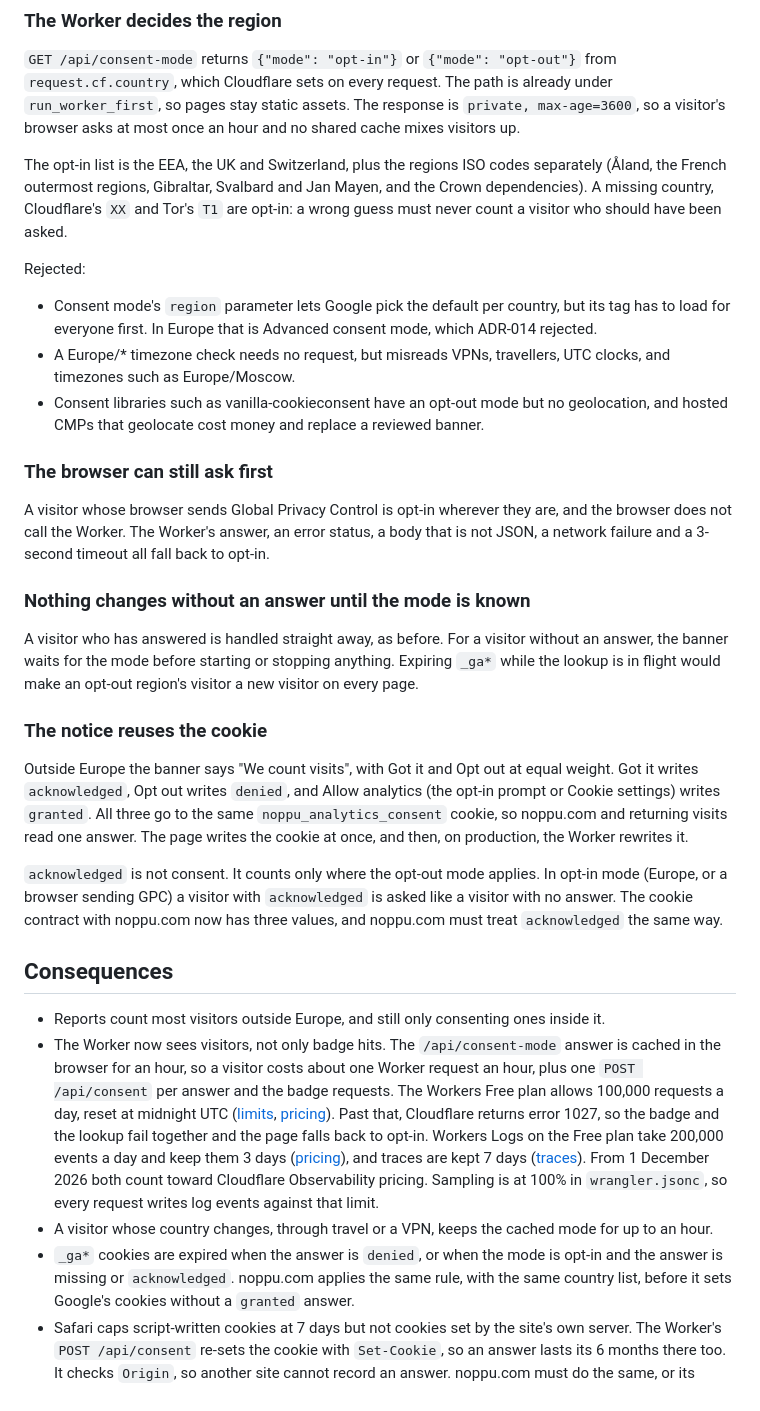
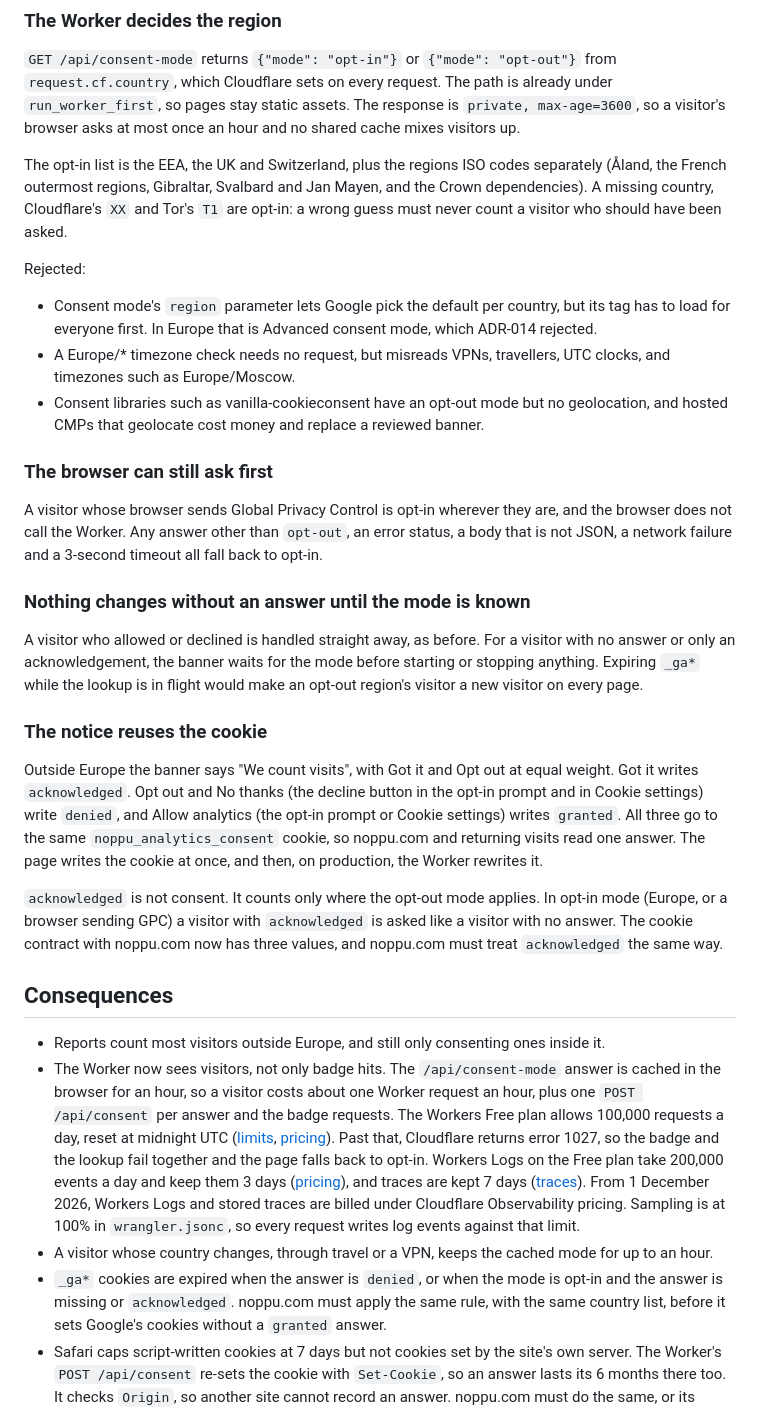
Before and after one commit to noppu-labs/ai-toolkit, a Markdown page: docs/adr/015-opt-out-analytics-outside-europe.md, the part around the change. Drawn GitHub-style.

Commit message:
docs: say who waits for the mode and tidy ADR-015 wording

```diff
--- a/docs/adr/015-opt-out-analytics-outside-europe.md
+++ b/docs/adr/015-opt-out-analytics-outside-europe.md
@@ -25,9 +25,8 @@ a visitor's browser asks at most once an hour and no shared cache mixes visitors
 
 The opt-in list is the EEA, the UK and Switzerland, plus the regions ISO codes separately
 (Åland, the French outermost regions, Gibraltar, Svalbard and Jan Mayen, and the Crown
-dependencies). A missing country,
-Cloudflare's `XX` and Tor's `T1` are opt-in: a wrong guess must never count a visitor who should
-have been asked.
+dependencies). A missing country, Cloudflare's `XX` and Tor's `T1` are opt-in: a wrong guess
+must never count a visitor who should have been asked.
 
 Rejected:
 
@@ -41,20 +40,22 @@ Rejected:
 ### The browser can still ask first
 
 A visitor whose browser sends Global Privacy Control is opt-in wherever they are, and the
-browser does not call the Worker. The Worker's answer, an error status, a body that is not JSON,
-a network failure and a 3-second timeout all fall back to opt-in.
+browser does not call the Worker. Any answer other than `opt-out`, an error status, a body that
+is not JSON, a network failure and a 3-second timeout all fall back to opt-in.
 
 ### Nothing changes without an answer until the mode is known
 
-A visitor who has answered is handled straight away, as before. For a visitor without an
-answer, the banner waits for the mode before starting or stopping anything. Expiring `_ga*`
+A visitor who allowed or declined is handled straight away, as before. For a visitor with no
+answer or only an acknowledgement, the banner waits for the mode before starting or stopping
+anything. Expiring `_ga*`
 while the lookup is in flight would make an opt-out region's visitor a new visitor on every page.
 
 ### The notice reuses the cookie
 
 Outside Europe the banner says "We count visits", with Got it and Opt out at equal weight. Got
-it writes `acknowledged`, Opt out writes `denied`, and Allow analytics (the opt-in prompt or
-Cookie settings) writes `granted`. All three go to the same `noppu_analytics_consent` cookie, so
+it writes `acknowledged`. Opt out and No thanks (the decline button in the opt-in prompt and in
+Cookie settings) write `denied`, and Allow analytics (the opt-in prompt or Cookie settings)
+writes `granted`. All three go to the same `noppu_analytics_consent` cookie, so
 noppu.com and returning visits read one answer. The page writes the cookie at once, and then,
 on production, the Worker rewrites it.
 
@@ -75,12 +76,13 @@ no answer. The cookie contract with noppu.com now has three values, and noppu.co
   opt-in. Workers Logs on the Free plan take 200,000 events a day and keep them 3 days
   ([pricing](https://developers.cloudflare.com/workers/platform/pricing/)), and traces are kept
   7 days ([traces](https://developers.cloudflare.com/workers/observability/traces/)). From
-  1 December 2026 both count toward Cloudflare Observability pricing. Sampling is at 100% in
+  1 December 2026, Workers Logs and stored traces are billed under Cloudflare Observability
+  pricing. Sampling is at 100% in
   `wrangler.jsonc`, so every request writes log events against that limit.
 - A visitor whose country changes, through travel or a VPN, keeps the cached mode for up to an
   hour.
 - `_ga*` cookies are expired when the answer is `denied`, or when the mode is opt-in and the
-  answer is missing or `acknowledged`. noppu.com applies the same rule, with the same country
+  answer is missing or `acknowledged`. noppu.com must apply the same rule, with the same country
   list, before it sets Google's cookies without a `granted` answer.
 - Safari caps script-written cookies at 7 days but not cookies set by the site's own server. The
   Worker's `POST /api/consent` re-sets the cookie with `Set-Cookie`, so an answer lasts its 6
```
